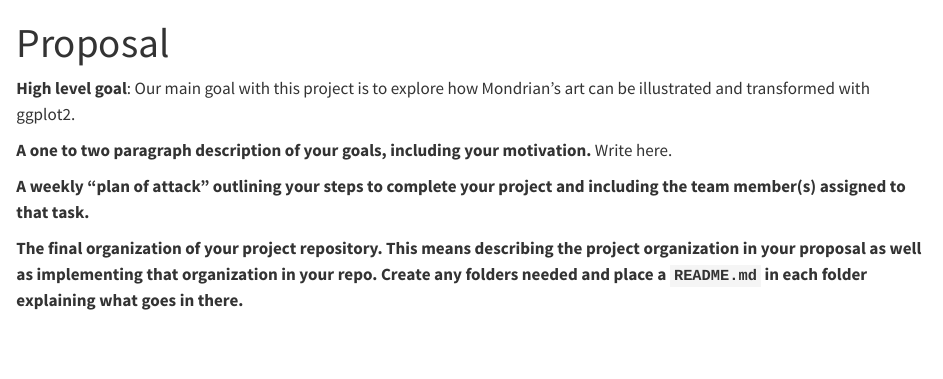
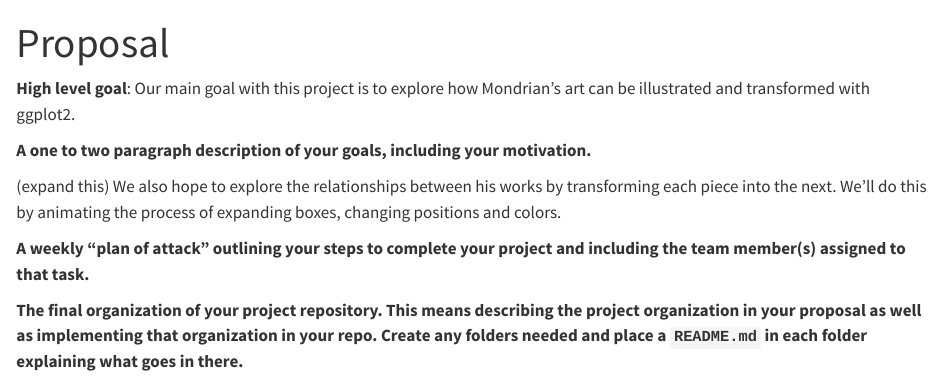
Before and after one commit to tossinramen/animating-mondrian-art-inR, a Quarto document (proposal.qmd): the page in a window 1100 px wide, from its top. Rendered offline with R 4.5, knitr and Pandoc in place of Quarto, with nearby package versions.

Commit message:
copied goal

```diff
--- a/proposal.qmd
+++ b/proposal.qmd
@@ -6,7 +6,9 @@ editor: visual
 
 **High level goal**: Our main goal with this project is to explore how Mondrian’s art can be illustrated and transformed with ggplot2.
 
-**A one to two paragraph description of your goals, including your motivation.** Write here.
+**A one to two paragraph description of your goals, including your motivation.**
+
+(expand this) We also hope to explore the relationships between his works by transforming each piece into the next. We’ll do this by animating the process of expanding boxes, changing positions and colors.
 
 **A weekly “plan of attack” outlining your steps to complete your project and including the team member(s) assigned to that task.**
 
```
